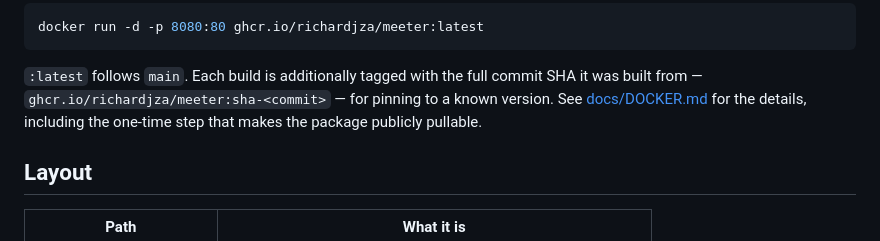
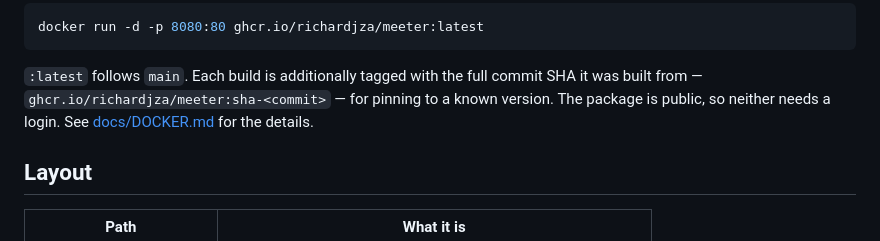
Before and after one commit to richardjza/meeter, a Markdown page: README.md, the part around the change. GitHub-like rendering.

```diff
--- a/README.md
+++ b/README.md
@@ -80,9 +80,8 @@ docker run -d -p 8080:80 ghcr.io/richardjza/meeter:latest
 
 `:latest` follows `main`. Each build is additionally tagged with the full
 commit SHA it was built from — `ghcr.io/richardjza/meeter:sha-<commit>` — for
-pinning to a known version. See
-[docs/DOCKER.md](docs/DOCKER.md#the-published-image) for the details, including
-the one-time step that makes the package publicly pullable.
+pinning to a known version. The package is public, so neither needs a login.
+See [docs/DOCKER.md](docs/DOCKER.md#the-published-image) for the details.
 
 ## Layout
 
```
Also changed, not shown: docs/DOCKER.md (+9 -5 lines).
